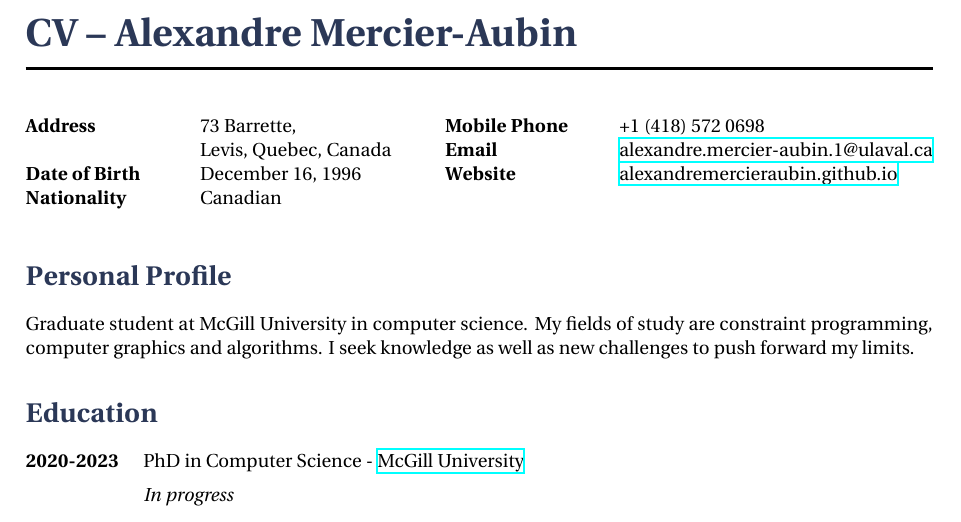
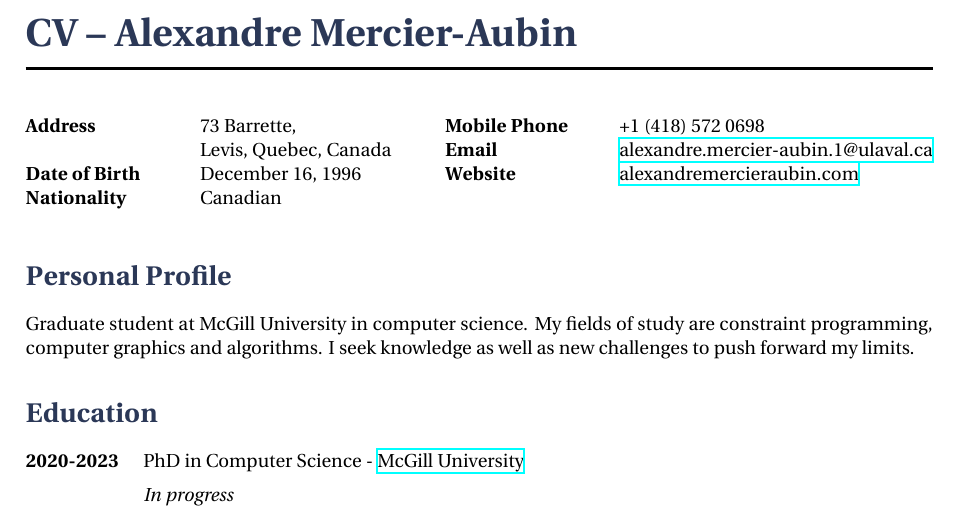
Before and after one commit to AlexandreMercierAubin/CV, a LaTeX CV (cv.tex): part of page 1 of 3, cut so that both start at the same text. Compiled offline with XeLaTeX.

Commit message:
new domain name

```diff
--- a/cv.tex
+++ b/cv.tex
@@ -49,7 +49,7 @@
 \hspace{3cm} \= \hspace{4cm} \= \kill % Spacing within the block
 {\bf Mobile Phone} \> +1 (418) 572 0698 \\ % Mobile phone
 {\bf Email} \> \href{mailto:alexandre.mercier-aubin.1@ulaval.ca}{alexandre.mercier-aubin.1@ulaval.ca} \\ % Email address
-{\bf Website} \> \href{alexandremercieraubin.github.io}{alexandremercieraubin.github.io} \\
+{\bf Website} \> \href{alexandremercieraubin.github.io}{alexandremercieraubin.com} \\
 \end{tabbing}}
 
 %----------------------------------------------------------------------------------------
```
Also changed, not shown: cv.pdf.
